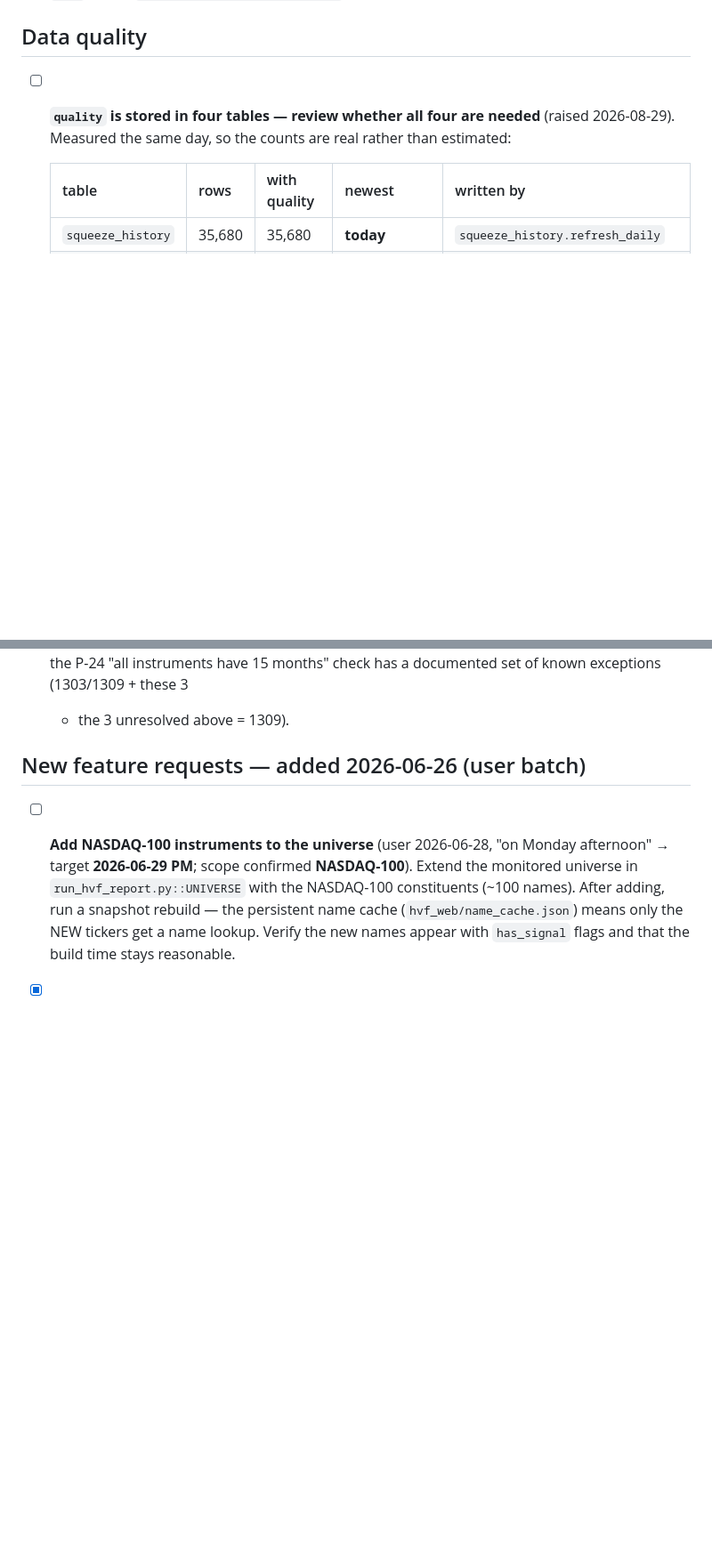
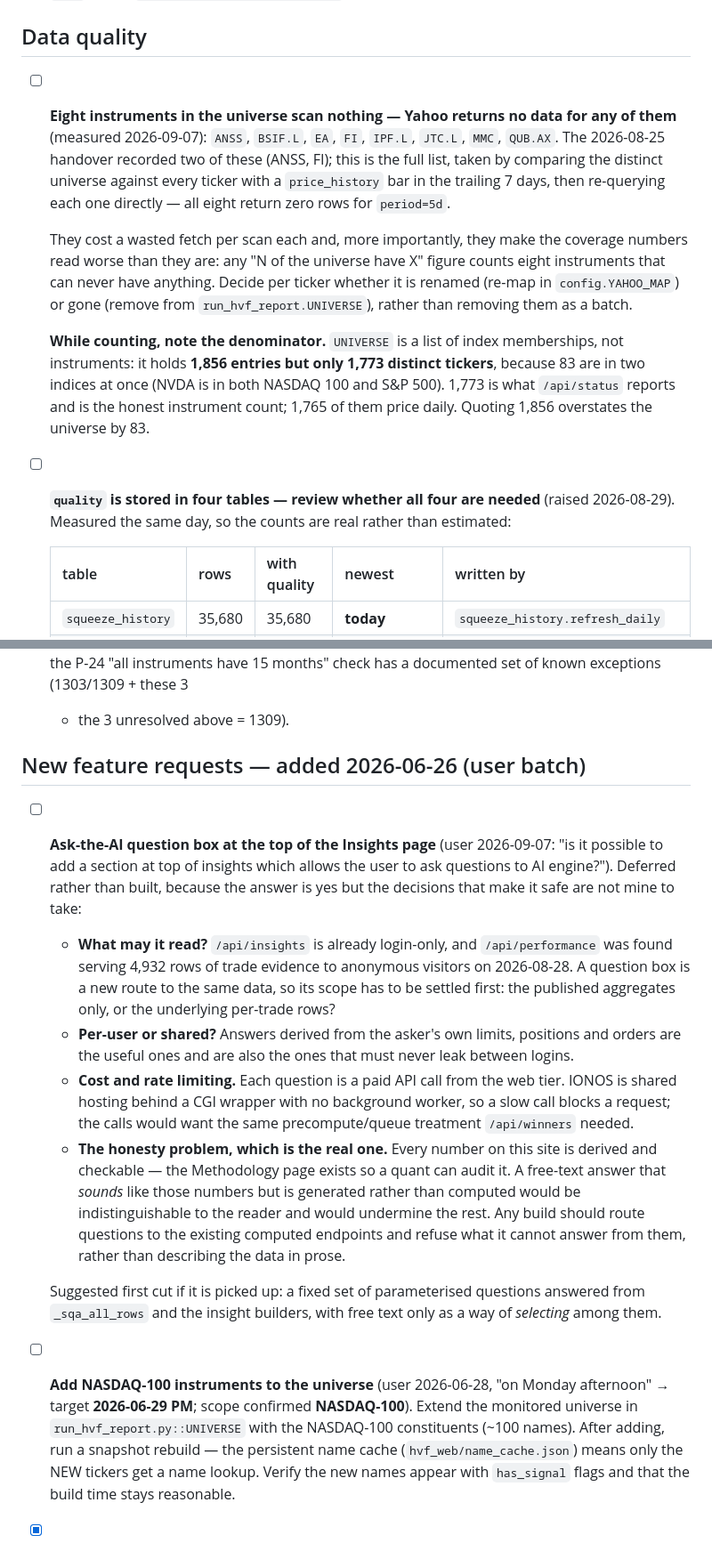
Before and after one commit to Red7Al/ClaudeCode, a Markdown page: BACKLOG.md, 2 parts joined by grey strips. Shown at 89% size. Rendered like a GitHub page; blank space fills up the shorter version.

Commit message:
Backlog: the Insights AI question box, and eight instruments that scan nothing
AI QUESTION BOX (user 2026-09-07: "Add 'AI question box on Insights' to backlog
for now"). Recorded with the decisions that have to be taken before it is built,
rather than as a one-line wish: what it may read (the page is login-only, and
/api/performance was found serving 4,932 rows of trade evidence anonymously on
2026-08-28, so a question box is a new route to the same data); whether answers
are per-user; cost and rate limiting on a CGI host with no background worker; and
the one that matters most -- every number on this site is derived and checkable,
and a generated answer that merely SOUNDS like those numbers would be
indistinguishable to the reader. A suggested first cut is included.

EIGHT DEAD INSTRUMENTS, measured today: ANSS, BSIF.L, EA, FI, IPF.L, JTC.L, MMC,
QUB.AX. Found by comparing the distinct universe against every ticker with a
price_history bar in the trailing 7 days, then re-querying each directly -- all
eight return zero rows from Yahoo. The 2026-08-25 handover recorded two of them.

AND A DENOMINATOR I HAD BEEN QUOTING WRONGLY. The account owner caught it:
"1,856 instruments are not having prices pulled daily - it is circa 1740". They
were right, and the cause is that run_hvf_report.UNIVERSE is a list of index
MEMBERSHIPS, not instruments -- 1,856 entries but only 1,773 distinct tickers,
because 83 sit in two indices at once (NVDA is in both NASDAQ 100 and S&P 500).
1,773 is exactly what /api/status reports; 1,765 of them price daily, and the
per-day count runs 1,743-1,765.

So the auto-close coverage figure I gave earlier -- "1,548 of 1,856" -- was
against the wrong denominator twice over. Measured correctly: of the 1,765 priced
instruments, 1,395 can be volume-judged in a closing window, 62 are continuous
and have no closing bar, and 308 have no measurable volume.

Co-Authored-By: Claude Opus 5 <noreply@anthropic.com>
Claude-Session: https://claude.ai/code/session_01NBaXBgrgKU93z3a2JeATaf

```diff
--- a/BACKLOG.md
+++ b/BACKLOG.md
@@ -44,6 +44,22 @@ Deferred items (not blocking). Add new items at the top of the relevant section.
   the check next to the `exec` one in `hvf_web/server.py::api_config`.
 
 ## Data quality
+
+- [ ] **Eight instruments in the universe scan nothing — Yahoo returns no data for any of them**
+  (measured 2026-09-07): `ANSS`, `BSIF.L`, `EA`, `FI`, `IPF.L`, `JTC.L`, `MMC`, `QUB.AX`. The
+  2026-08-25 handover recorded two of these (ANSS, FI); this is the full list, taken by comparing the
+  distinct universe against every ticker with a `price_history` bar in the trailing 7 days, then
+  re-querying each one directly — all eight return zero rows for `period=5d`.
+
+  They cost a wasted fetch per scan each and, more importantly, they make the coverage numbers read
+  worse than they are: any "N of the universe have X" figure counts eight instruments that can never
+  have anything. Decide per ticker whether it is renamed (re-map in `config.YAHOO_MAP`) or gone
+  (remove from `run_hvf_report.UNIVERSE`), rather than removing them as a batch.
+
+  **While counting, note the denominator.** `UNIVERSE` is a list of index memberships, not instruments:
+  it holds **1,856 entries but only 1,773 distinct tickers**, because 83 are in two indices at once
+  (NVDA is in both NASDAQ 100 and S&P 500). 1,773 is what `/api/status` reports and is the honest
+  instrument count; 1,765 of them price daily. Quoting 1,856 overstates the universe by 83.
 
 - [ ] **`quality` is stored in four tables — review whether all four are needed** (raised 2026-08-29).
   Measured the same day, so the counts are real rather than estimated:
@@ -97,6 +113,28 @@ Deferred items (not blocking). Add new items at the top of the relevant section.
   + the 3 unresolved above = 1309).
 
 ## New feature requests — added 2026-06-26 (user batch)
+
+- [ ] **Ask-the-AI question box at the top of the Insights page** (user 2026-09-07: "is it possible to add
+  a section at top of insights which allows the user to ask questions to AI engine?"). Deferred rather than
+  built, because the answer is yes but the decisions that make it safe are not mine to take:
+
+  - **What may it read?** `/api/insights` is already login-only, and `/api/performance` was found serving
+    4,932 rows of trade evidence to anonymous visitors on 2026-08-28. A question box is a new route to the
+    same data, so its scope has to be settled first: the published aggregates only, or the underlying
+    per-trade rows?
+  - **Per-user or shared?** Answers derived from the asker's own limits, positions and orders are the
+    useful ones and are also the ones that must never leak between logins.
+  - **Cost and rate limiting.** Each question is a paid API call from the web tier. IONOS is shared
+    hosting behind a CGI wrapper with no background worker, so a slow call blocks a request; the calls
+    would want the same precompute/queue treatment `/api/winners` needed.
+  - **The honesty problem, which is the real one.** Every number on this site is derived and checkable —
+    the Methodology page exists so a quant can audit it. A free-text answer that *sounds* like those
+    numbers but is generated rather than computed would be indistinguishable to the reader and would
+    undermine the rest. Any build should route questions to the existing computed endpoints and refuse
+    what it cannot answer from them, rather than describing the data in prose.
+
+  Suggested first cut if it is picked up: a fixed set of parameterised questions answered from
+  `_sqa_all_rows` and the insight builders, with free text only as a way of *selecting* among them.
 
 - [ ] **Add NASDAQ-100 instruments to the universe** (user 2026-06-28, "on Monday afternoon" → target
   **2026-06-29 PM**; scope confirmed **NASDAQ-100**). Extend the monitored universe in
```
